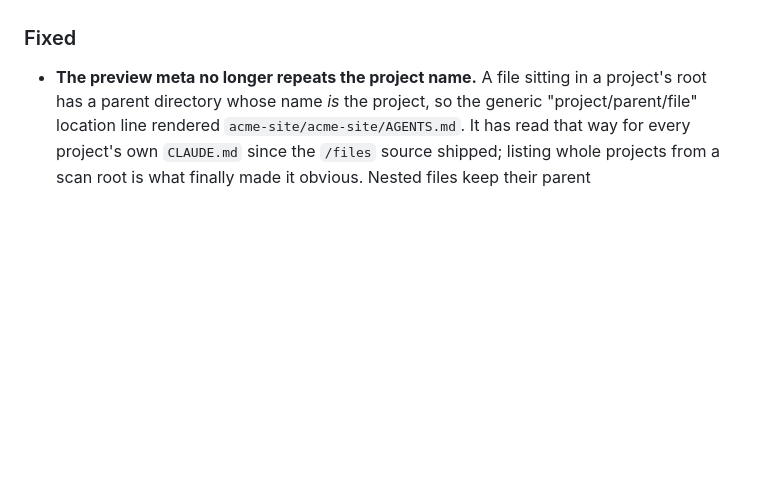
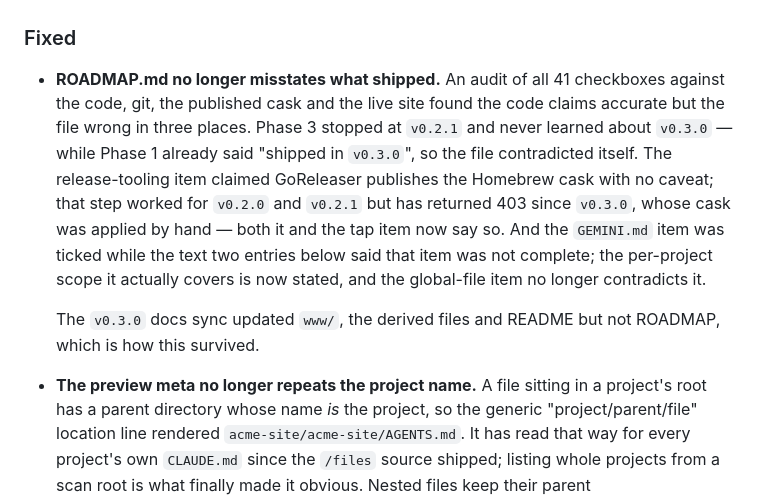
Before and after one commit to ertugrulhaskan/engram, a Markdown page: CHANGELOG.md, the part around the change. Rendered like a GitHub page; blank space fills up the shorter version.

```diff
--- a/CHANGELOG.md
+++ b/CHANGELOG.md
@@ -79,6 +79,19 @@ and this project adheres to [Semantic Versioning](https://semver.org/spec/v2.0.0
   re-checked word-for-word.
 
 ### Fixed
+- **ROADMAP.md no longer misstates what shipped.** An audit of all 41 checkboxes
+  against the code, git, the published cask and the live site found the code claims
+  accurate but the file wrong in three places. Phase 3 stopped at `v0.2.1` and never
+  learned about `v0.3.0` — while Phase 1 already said "shipped in `v0.3.0`", so the
+  file contradicted itself. The release-tooling item claimed GoReleaser publishes the
+  Homebrew cask with no caveat; that step worked for `v0.2.0` and `v0.2.1` but has
+  returned 403 since `v0.3.0`, whose cask was applied by hand — both it and the tap
+  item now say so. And the `GEMINI.md` item was ticked while the text two
+  entries below said that item was not complete; the per-project scope it actually
+  covers is now stated, and the global-file item no longer contradicts it.
+
+  The `v0.3.0` docs sync updated `www/`, the derived files and README but not ROADMAP,
+  which is how this survived.
 - **The preview meta no longer repeats the project name.** A file sitting in a project's
   root has a parent directory whose name *is* the project, so the generic
   "project/parent/file" location line rendered `acme-site/acme-site/AGENTS.md`. It has read
```
Also changed, not shown: ROADMAP.md (+18 -9 lines).
